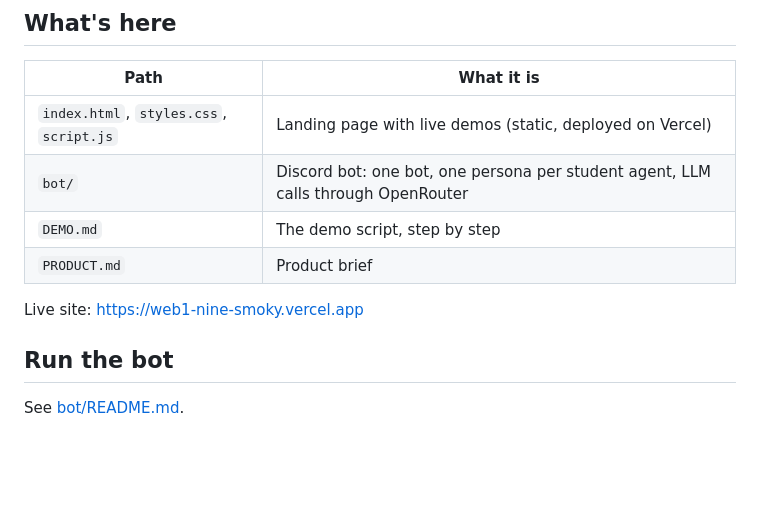
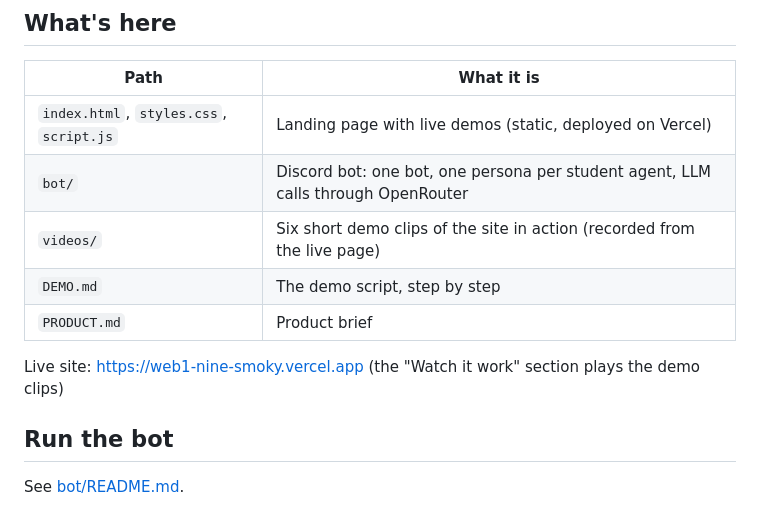
Before and after one commit to JeremyEltho/sidequest, a Markdown page: README.md, the part around the change. Drawn GitHub-style; blank space fills up the shorter version.

Commit message:
Mention the demo clips in the README

```diff
--- a/README.md
+++ b/README.md
@@ -58,10 +58,11 @@ finding a study time means everyone pasting their schedule. SideQuest turns both
 |---|---|
 | `index.html`, `styles.css`, `script.js` | Landing page with live demos (static, deployed on Vercel) |
 | `bot/` | Discord bot: one bot, one persona per student agent, LLM calls through OpenRouter |
+| `videos/` | Six short demo clips of the site in action (recorded from the live page) |
 | `DEMO.md` | The demo script, step by step |
 | `PRODUCT.md` | Product brief |
 
-Live site: https://web1-nine-smoky.vercel.app
+Live site: https://web1-nine-smoky.vercel.app (the "Watch it work" section plays the demo clips)
 
 ## Run the bot
 
```
